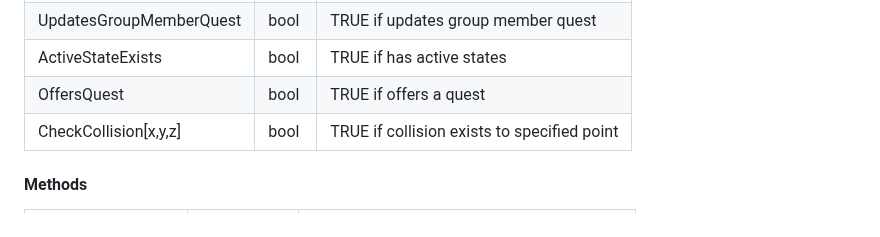
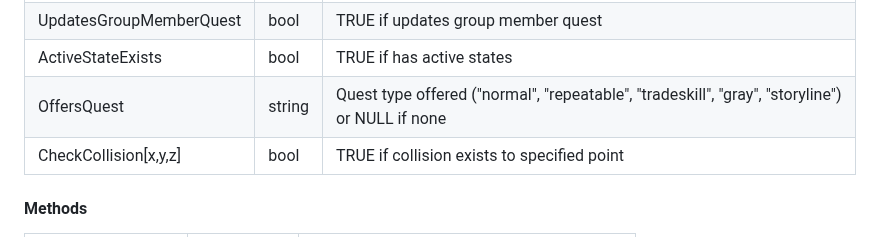
Before and after one commit to isxGames/isxDocs, a Markdown page: ISXEQ2 Scripting Guide/03_API_Reference.md, the part around the change. GitHub-like rendering.

Commit message:
Fix OffersQuest type from bool to string in 03_API_Reference.md

```diff
--- a/ISXEQ2 Scripting Guide/03_API_Reference.md
+++ b/ISXEQ2 Scripting Guide/03_API_Reference.md
@@ -749,7 +749,7 @@ Base datatype for all actors (NPCs, PCs, objects) in the game world.
 | UpdatesMyQuest | bool | TRUE if updates player's quest |
 | UpdatesGroupMemberQuest | bool | TRUE if updates group member quest |
 | ActiveStateExists | bool | TRUE if has active states |
-| OffersQuest | bool | TRUE if offers a quest |
+| OffersQuest | string | Quest type offered ("normal", "repeatable", "tradeskill", "gray", "storyline") or NULL if none |
 | CheckCollision[x,y,z] | bool | TRUE if collision exists to specified point |
 
 #### Methods
```
